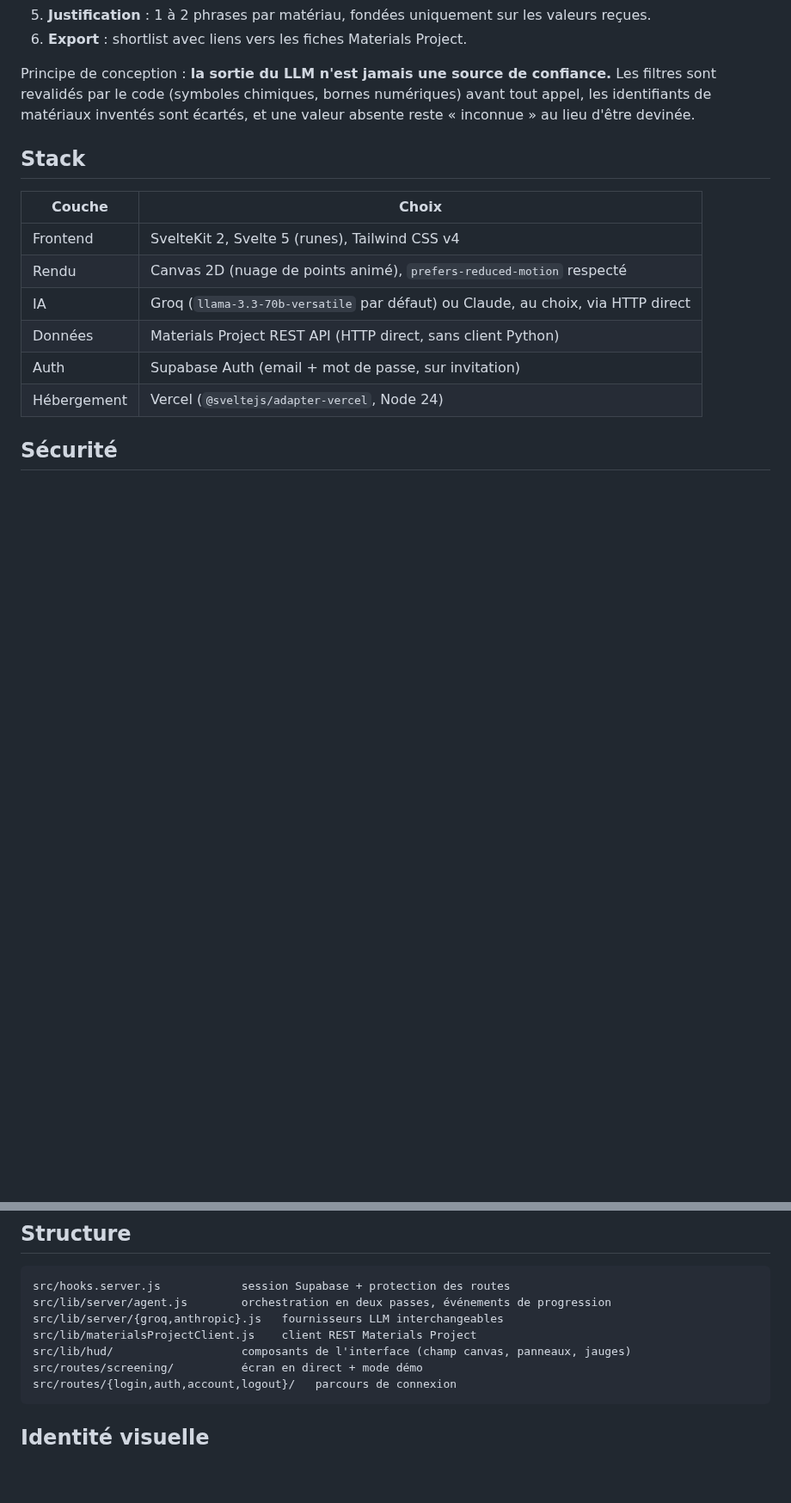
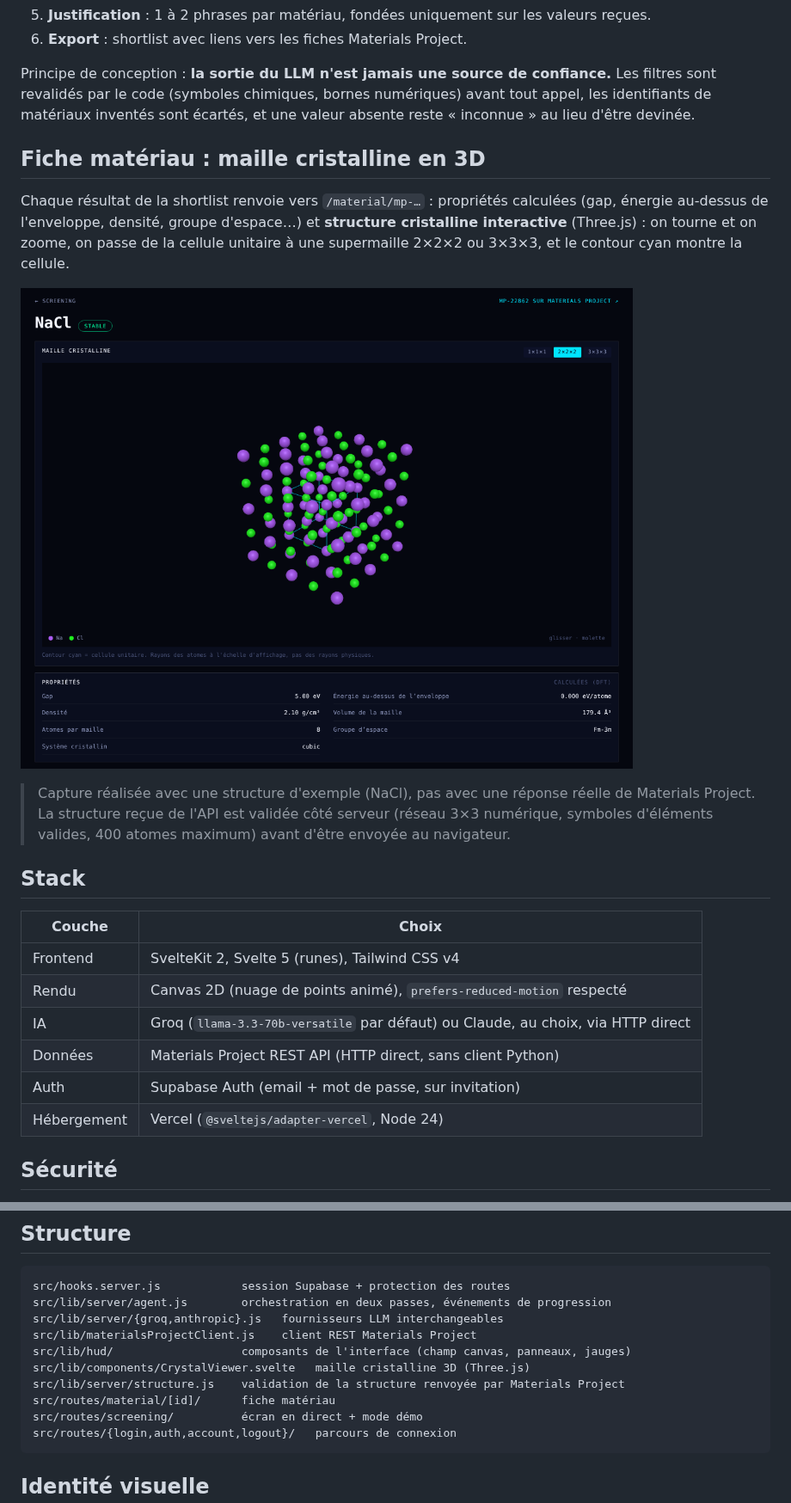
Before and after one commit to untxia/angstrom, a Markdown page: README.md, 2 parts joined by grey strips. Shown at 86% size. Drawn GitHub-style; pictures changed too: docs/screenshots/fiche-materiau.png (added); blank space fills up the shorter version.

````diff
--- a/README.md
+++ b/README.md
@@ -20,6 +20,14 @@ Chaque recherche passe par six étapes, diffusées en temps réel (NDJSON) vers
 6. **Export** : shortlist avec liens vers les fiches Materials Project.
 
 Principe de conception : **la sortie du LLM n'est jamais une source de confiance.** Les filtres sont revalidés par le code (symboles chimiques, bornes numériques) avant tout appel, les identifiants de matériaux inventés sont écartés, et une valeur absente reste « inconnue » au lieu d'être devinée.
+
+## Fiche matériau : maille cristalline en 3D
+
+Chaque résultat de la shortlist renvoie vers `/material/mp-…` : propriétés calculées (gap, énergie au-dessus de l'enveloppe, densité, groupe d'espace…) et **structure cristalline interactive** (Three.js) : on tourne et on zoome, on passe de la cellule unitaire à une supermaille 2×2×2 ou 3×3×3, et le contour cyan montre la cellule.
+
+![Fiche matériau : maille de NaCl en 3D](docs/screenshots/fiche-materiau.png)
+
+> Capture réalisée avec une structure d'exemple (NaCl), pas avec une réponse réelle de Materials Project. La structure reçue de l'API est validée côté serveur (réseau 3×3 numérique, symboles d'éléments valides, 400 atomes maximum) avant d'être envoyée au navigateur.
 
 ## Stack
 
@@ -85,6 +93,9 @@ src/lib/server/agent.js        orchestration en deux passes, événements de pro
 src/lib/server/{groq,anthropic}.js   fournisseurs LLM interchangeables
 src/lib/materialsProjectClient.js    client REST Materials Project
 src/lib/hud/                   composants de l'interface (champ canvas, panneaux, jauges)
+src/lib/components/CrystalViewer.svelte   maille cristalline 3D (Three.js)
+src/lib/server/structure.js    validation de la structure renvoyée par Materials Project
+src/routes/material/[id]/      fiche matériau
 src/routes/screening/          écran en direct + mode démo
 src/routes/{login,auth,account,logout}/   parcours de connexion
 ```
````
Also changed, not shown: other parts of README.md (+1 -1 lines), 12 other files.
